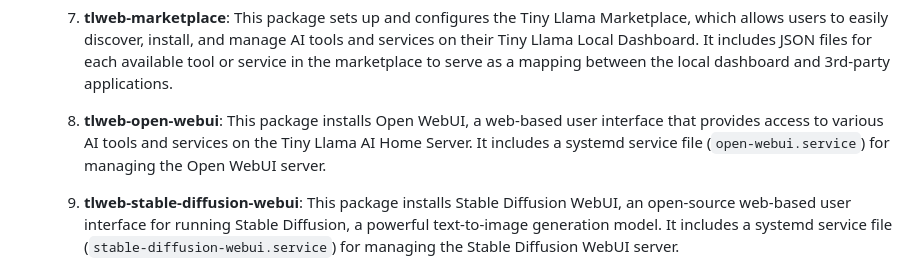
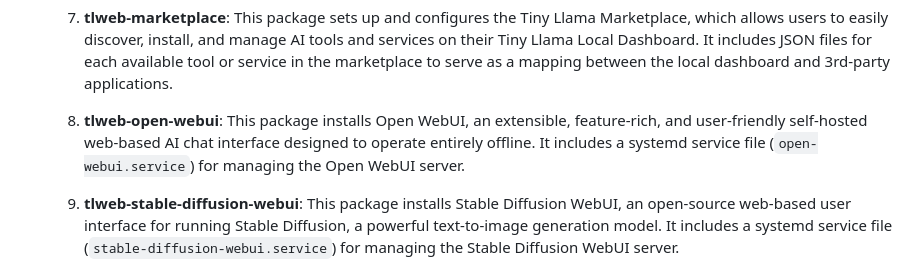
Before and after one commit to InsightReactions/TinyLlama, a Markdown page: CONTRIBUTING.md, the part around the change. Drawn GitHub-style.

Commit message:
improve Open WebUI product definition

```diff
--- a/CONTRIBUTING.md
+++ b/CONTRIBUTING.md
@@ -75,7 +75,7 @@ Here's an explanation of the main components:
 
    7. **tlweb-marketplace**: This package sets up and configures the Tiny Llama Marketplace, which allows users to easily discover, install, and manage AI tools and services on their Tiny Llama Local Dashboard. It includes JSON files for each available tool or service in the marketplace to serve as a mapping between the local dashboard and 3rd-party applications.
 
-   8. **tlweb-open-webui**: This package installs Open WebUI, a web-based user interface that provides access to various AI tools and services on the Tiny Llama AI Home Server. It includes a systemd service file (`open-webui.service`) for managing the Open WebUI server.
+   8. **tlweb-open-webui**: This package installs Open WebUI, an extensible, feature-rich, and user-friendly self-hosted web-based AI chat interface designed to operate entirely offline. It includes a systemd service file (`open-webui.service`) for managing the Open WebUI server.
 
    9.  **tlweb-stable-diffusion-webui**: This package installs Stable Diffusion WebUI, an open-source web-based user interface for running Stable Diffusion, a powerful text-to-image generation model. It includes a systemd service file (`stable-diffusion-webui.service`) for managing the Stable Diffusion WebUI server.
 
```
